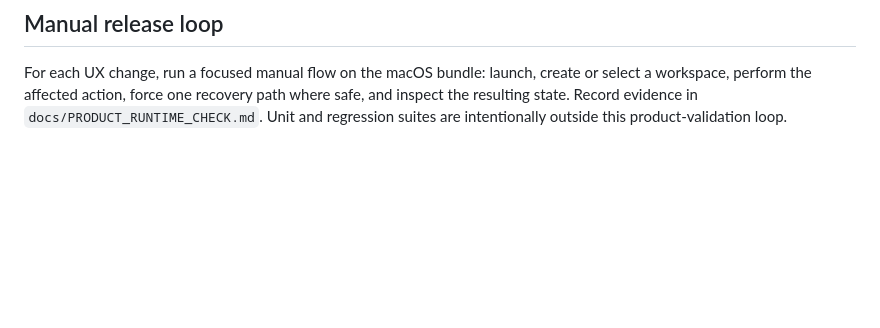
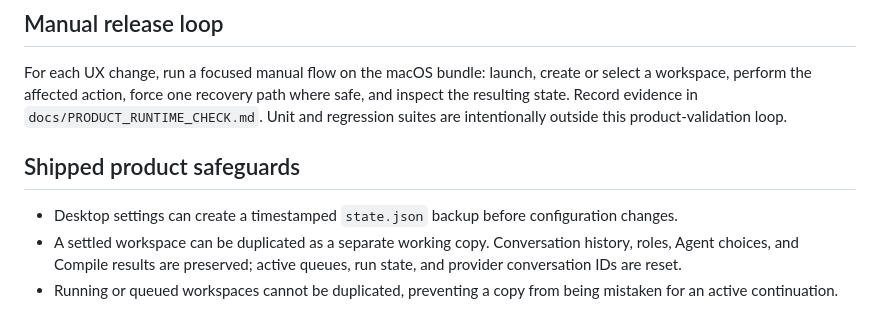
Before and after one commit to Unjuno/multicontext-chat, a Markdown page: docs/PRODUCT_UX_ROADMAP.md, the part around the change. Rendered like a GitHub page; blank space fills up the shorter version.

Commit message:
document shipped product safeguards

```diff
--- a/docs/PRODUCT_UX_ROADMAP.md
+++ b/docs/PRODUCT_UX_ROADMAP.md
@@ -57,3 +57,9 @@ Acceptance: changing Agent policy is observable in the UI and API, and a Windows
 ## Manual release loop
 
 For each UX change, run a focused manual flow on the macOS bundle: launch, create or select a workspace, perform the affected action, force one recovery path where safe, and inspect the resulting state. Record evidence in `docs/PRODUCT_RUNTIME_CHECK.md`. Unit and regression suites are intentionally outside this product-validation loop.
+
+## Shipped product safeguards
+
+- Desktop settings can create a timestamped `state.json` backup before configuration changes.
+- A settled workspace can be duplicated as a separate working copy. Conversation history, roles, Agent choices, and Compile results are preserved; active queues, run state, and provider conversation IDs are reset.
+- Running or queued workspaces cannot be duplicated, preventing a copy from being mistaken for an active continuation.
```
